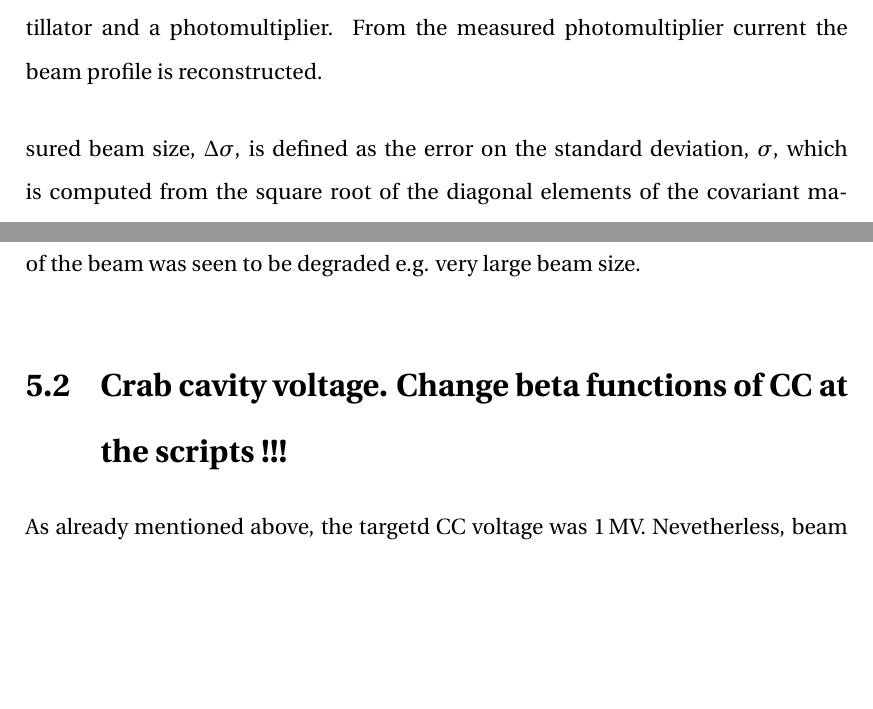
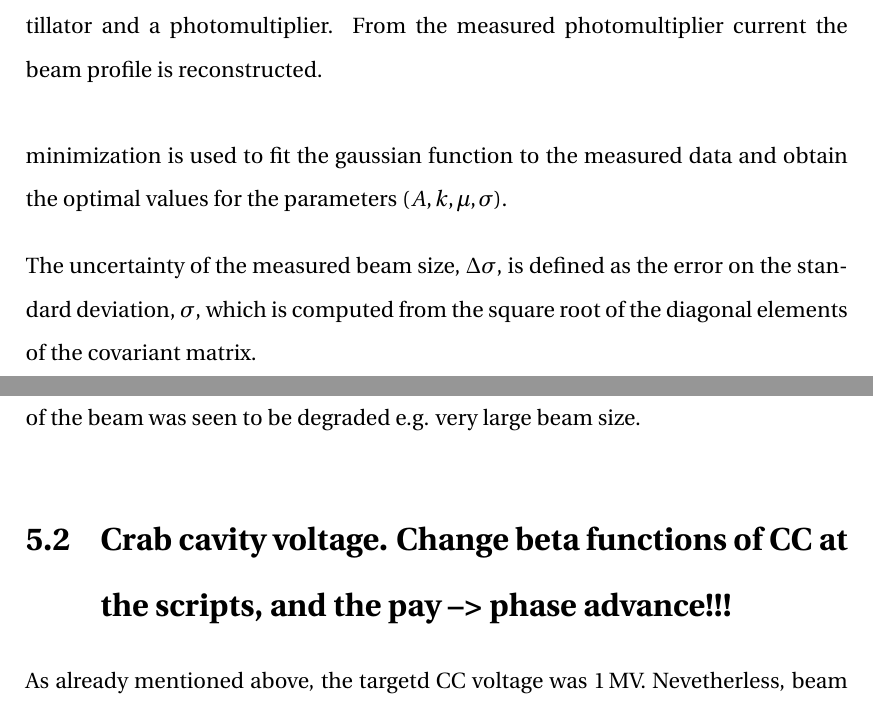
Before and after one commit to natriant/PhD_thesis, a LaTeX thesis (main.tex, which reads chapters/chapter04.tex, chapters/chapter05.tex): two parts of pages 30 and 34 of 47, joined at a grey line, cut so that both start at the same text, the shorter picture padded with empty space. The pictures show the PDF file main.pdf that the author committed with the source.

Commit message:
least square minimisation

```diff
--- a/chapters/chapter04.tex
+++ b/chapters/chapter04.tex
@@ -270,7 +271,10 @@ To obtain the beam size, $\sigma$, the transverse profiles from each scan are fi
    f(x) = k + A e^{-\frac{(x-\mu)^2}{2 \sigma^2}},
 \end{equation}
 
-where $k$ is the signal offset of the PM, $A$ is the signal amplitude, $\mu$ is the mean of the Gaussian distribution and $\sigma$ its standard deviation. The uncertainty of the measured beam size, $\Delta \sigma$, is defined as the error on the standard deviation, $\sigma$, which is computed from the square root of the diagonal elements of the covariant matrix.
+where $k$ is the signal offset of the PM, $A$ is the signal amplitude, $\mu$ is the mean of the Gaussian distribution and $\sigma$ its standard deviation. A non-linear least square minimization is used to fit the gaussian function to the measured data and obtain the optimal values for the parameters ($A, k, \mu, \sigma$).
+
+
+The uncertainty of the measured beam size, $\Delta \sigma$, is defined as the error on the standard deviation, $\sigma$, which is computed from the square root of the diagonal elements of the covariant matrix.
 %https://docs.scipy.org/doc/scipy/reference/generated/scipy.optimize.curve_fit.html
 
 
--- a/chapters/chapter05.tex
+++ b/chapters/chapter05.tex
@@ -14,7 +14,7 @@ The beam and machine conditions for the emittance growth studies were discussed
 In order to characterize the CC noise induced emittance growth, different levels of controlled noise were injected into its LLRF system and the bunch evolution was recorded for about 20-40 minutes (for each noise setting). The experiment was conducted over three "coasts", sinnce a new beam was injected every time the quality of the beam was seen to be degraded e.g. very large beam size.
 
 
-\section{Crab cavity voltage. Change beta functions of CC at the scripts !!!}\label{sec:CC_voltage_meas2018}
+\section{Crab cavity voltage. Change beta functions of CC at the scripts, and the pay --> phase advance!!!}\label{sec:CC_voltage_meas2018}
 
 As already mentioned above, the targetd $\CC$ voltage was 1\,MV. Nevetherless, beam based measurements with the HT monitor (post-processing in Section~\ref{sec:HT_info}) were carried out to validate this value. Unfortunately, only two measurements are available, which are displayed in Fig.~\ref{fig:VCC_MD5_2018}. The first measurement took place before the start of the first "coast", at $\sim$9:45 (left), while the second one took place at $\sim$13:50 between the first and the seond "coast" (right).
 
```
Also changed, not shown: main.pdf, chapters/chapter04.tex (3 more changed lines), chapters/chapter05.tex (2 more changed lines), 2 other files.
